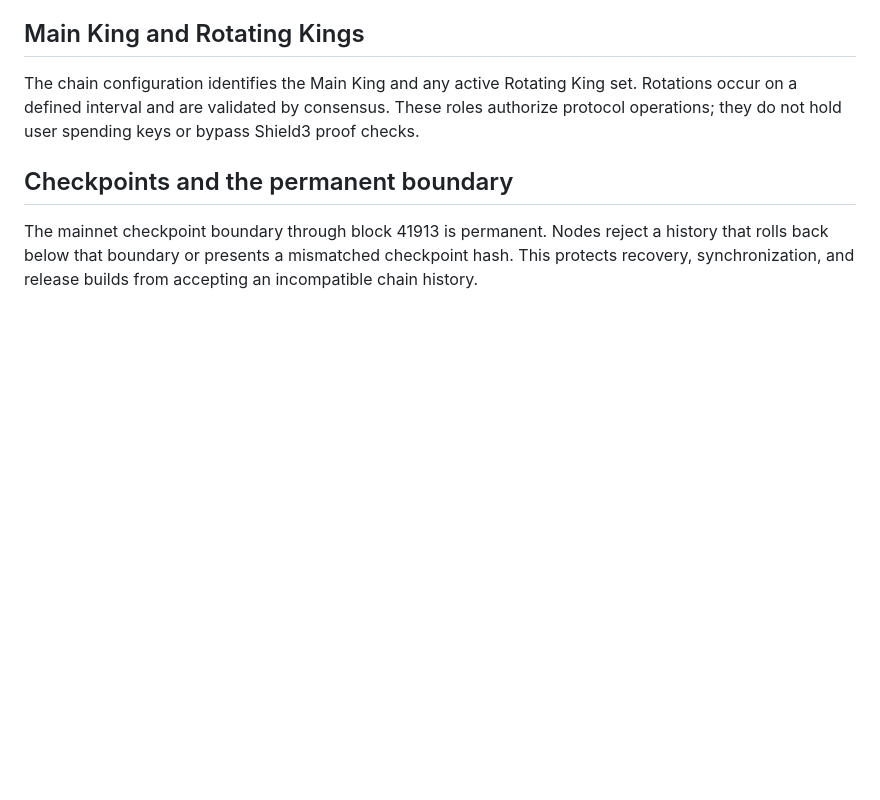
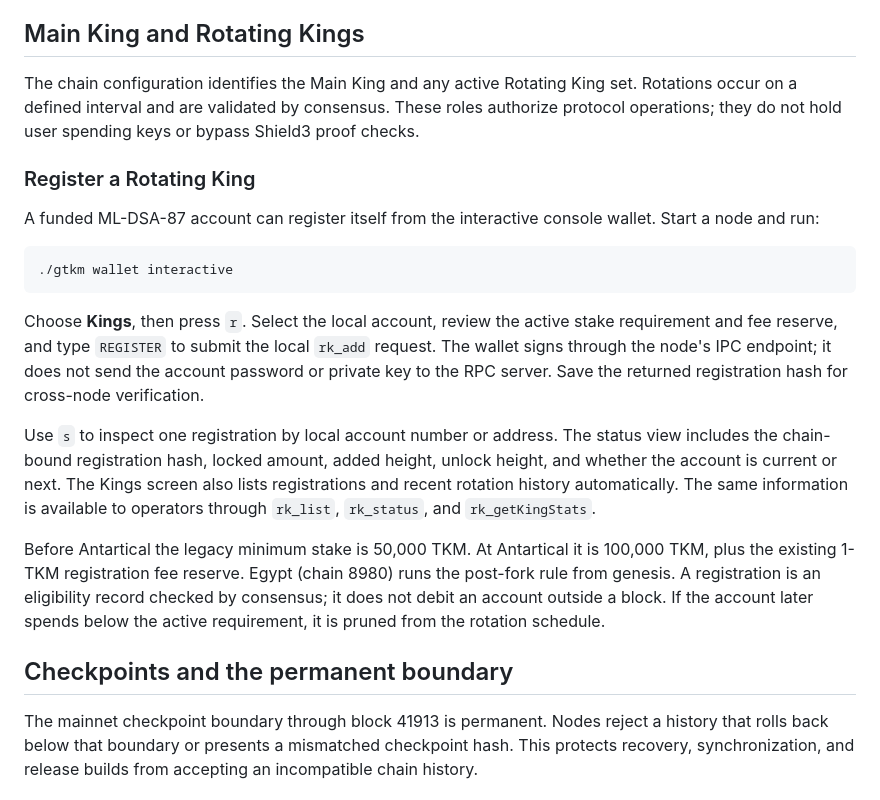
Before and after one commit to tkmchain/Website, a Markdown page: content/en/governance.md, the part around the change. Rendered like a GitHub page; blank space fills up the shorter version.

````diff
--- a/content/en/governance.md
+++ b/content/en/governance.md
@@ -14,6 +14,35 @@ TKMChain governance is represented by explicit chain state, signed authorization
 ## Main King and Rotating Kings
 
 The chain configuration identifies the Main King and any active Rotating King set. Rotations occur on a defined interval and are validated by consensus. These roles authorize protocol operations; they do not hold user spending keys or bypass Shield3 proof checks.
+
+### Register a Rotating King
+
+A funded ML-DSA-87 account can register itself from the interactive console
+wallet. Start a node and run:
+
+```text
+./gtkm wallet interactive
+```
+
+Choose **Kings**, then press `r`. Select the local account, review the active
+stake requirement and fee reserve, and type `REGISTER` to submit the local
+`rk_add` request. The wallet signs through the node's IPC endpoint; it does not
+send the account password or private key to the RPC server. Save the returned
+registration hash for cross-node verification.
+
+Use `s` to inspect one registration by local account number or address. The
+status view includes the chain-bound registration hash, locked amount, added
+height, unlock height, and whether the account is current or next. The Kings
+screen also lists registrations and recent rotation history automatically. The same information
+is available to operators through `rk_list`, `rk_status`, and
+`rk_getKingStats`.
+
+Before Antartical the legacy minimum stake is 50,000 TKM. At Antartical it is
+100,000 TKM, plus the existing 1-TKM registration fee reserve. Egypt (chain
+8980) runs the post-fork rule from genesis. A registration is an eligibility
+record checked by consensus; it does not debit an account outside a block. If
+the account later spends below the active requirement, it is pruned from the
+rotation schedule.
 
 ## Checkpoints and the permanent boundary
 
````
Also changed, not shown: content/en/blog.md (+29 -0 lines).
